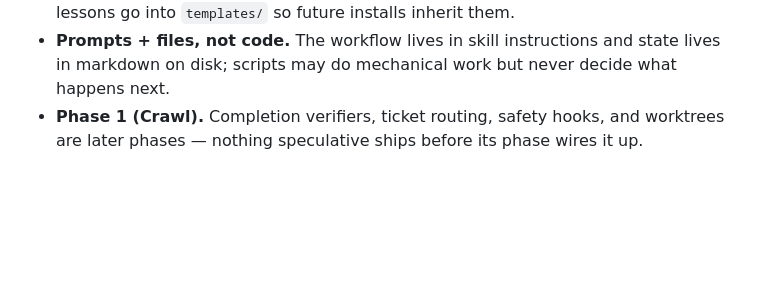
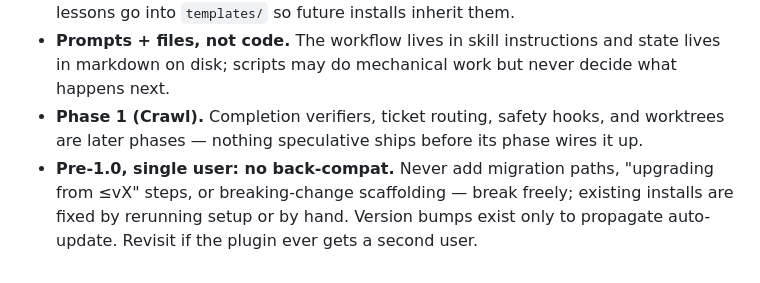
Before and after one commit to kpedrok/builder-plugin, a Markdown page: README.md, the part around the change. Drawn GitHub-style; blank space fills up the shorter version.

Commit message:
docs: pre-1.0 single-user policy — no back-compat or migration scaffolding, break freely

```diff
--- a/README.md
+++ b/README.md
@@ -82,3 +82,4 @@ ALIGN → PLAN → [ you approve ] → BUILD → PROVE → REPORT → [ you revi
 - **Plugin = process, project = facts.** The four skills are identical in every repo. Anything repo-specific — test commands, doc locations, the product itself — lives in the project under `.harness/`, reached through a thin indirection layer. Universal lessons go into `templates/` so future installs inherit them.
 - **Prompts + files, not code.** The workflow lives in skill instructions and state lives in markdown on disk; scripts may do mechanical work but never decide what happens next.
 - **Phase 1 (Crawl).** Completion verifiers, ticket routing, safety hooks, and worktrees are later phases — nothing speculative ships before its phase wires it up.
+- **Pre-1.0, single user: no back-compat.** Never add migration paths, "upgrading from ≤vX" steps, or breaking-change scaffolding — break freely; existing installs are fixed by rerunning setup or by hand. Version bumps exist only to propagate auto-update. Revisit if the plugin ever gets a second user.
```
